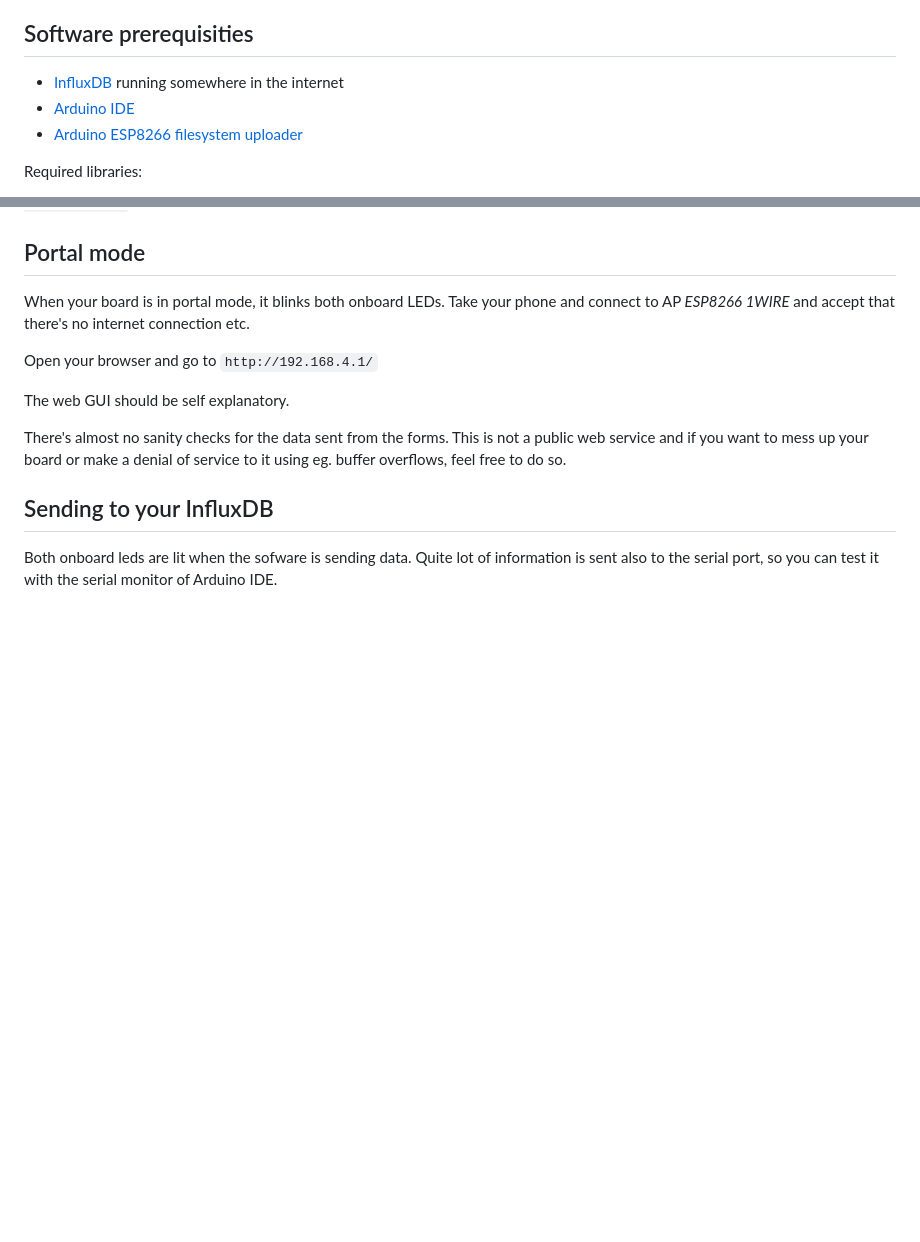
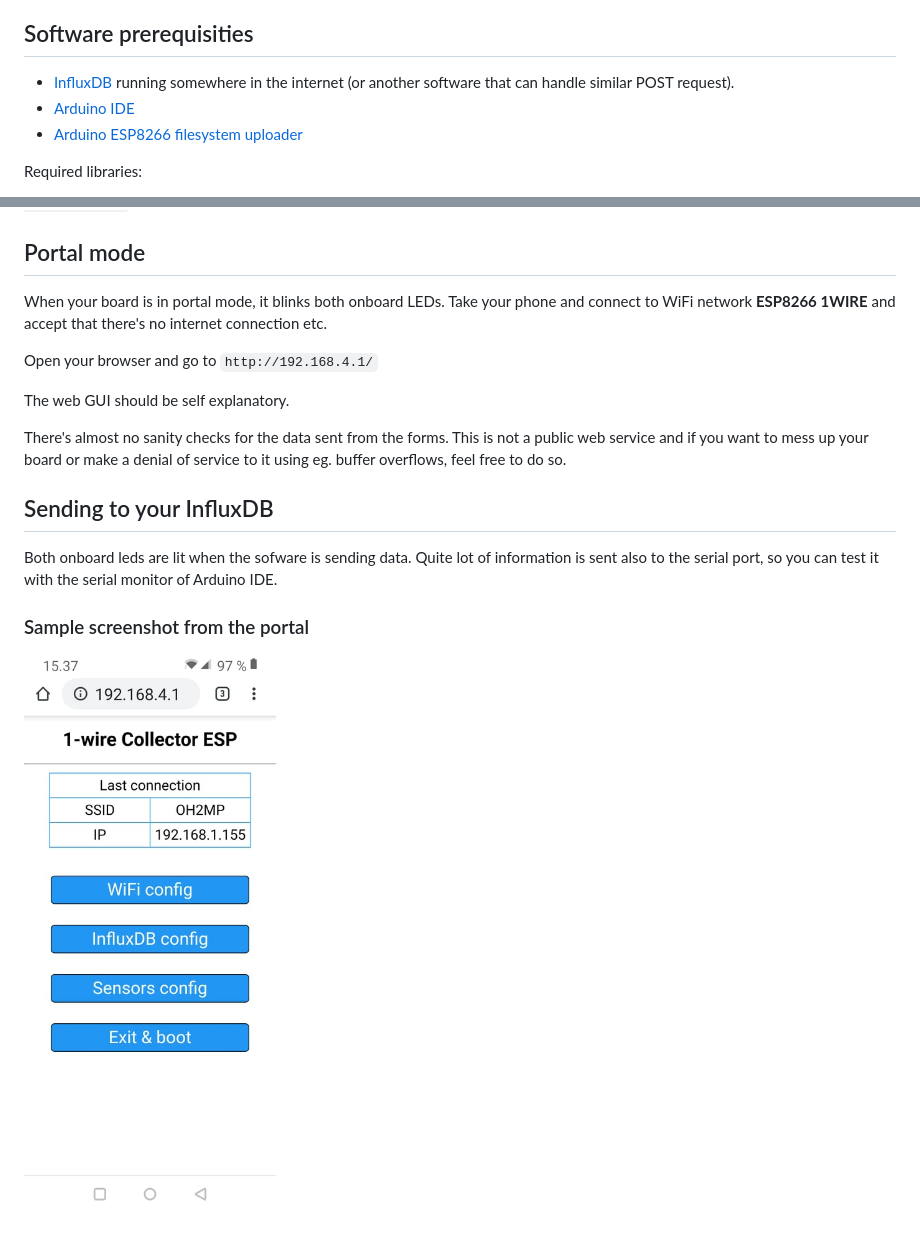
Before and after one commit to oh2mp/esp_1wire_influxdb, a Markdown page: README.md, 2 parts joined by grey strips. Rendered like a GitHub page; pictures changed too: screenshot.jpg (added); blank space fills up the shorter version.

Commit message:
third version of readme

```diff
--- a/README.md
+++ b/README.md
@@ -7,6 +7,7 @@ A simple WLAN-configurable onewire temperature reader that sends data to an Infl
 
 ## Software prerequisities
 - [InfluxDB](https://www.influxdata.com/) running somewhere in the internet
+(or another software that can handle similar POST request).
 - [Arduino IDE](https://www.arduino.cc/en/main/software)
 - [Arduino ESP8266 filesystem uploader](https://github.com/esp8266/arduino-esp8266fs-plugin)
 
@@ -32,8 +33,8 @@ By default the software assumes that there are maximum 8 sensors, but this can b
 see row `#define MAX_SENSORS 8`
 
 ## Portal mode
-When your board is in portal mode, it blinks both onboard LEDs. Take your phone and connect to AP *ESP8266 1WIRE*
-and accept that there's no internet connection etc.
+When your board is in portal mode, it blinks both onboard LEDs. Take your phone and connect to WiFi network
+**ESP8266 1WIRE** and accept that there's no internet connection etc.
 
 Open your browser and go to `http://192.168.4.1/`
 
@@ -45,3 +46,6 @@ want to mess up your board or make a denial of service to it using eg. buffer ov
 ## Sending to your InfluxDB
 Both onboard leds are lit when the sofware is sending data. Quite lot of information is sent also to the
 serial port, so you can test it with the serial monitor of Arduino IDE.
+
+### Sample screenshot from the portal
+![screenshot](screenshot.jpg)
```
